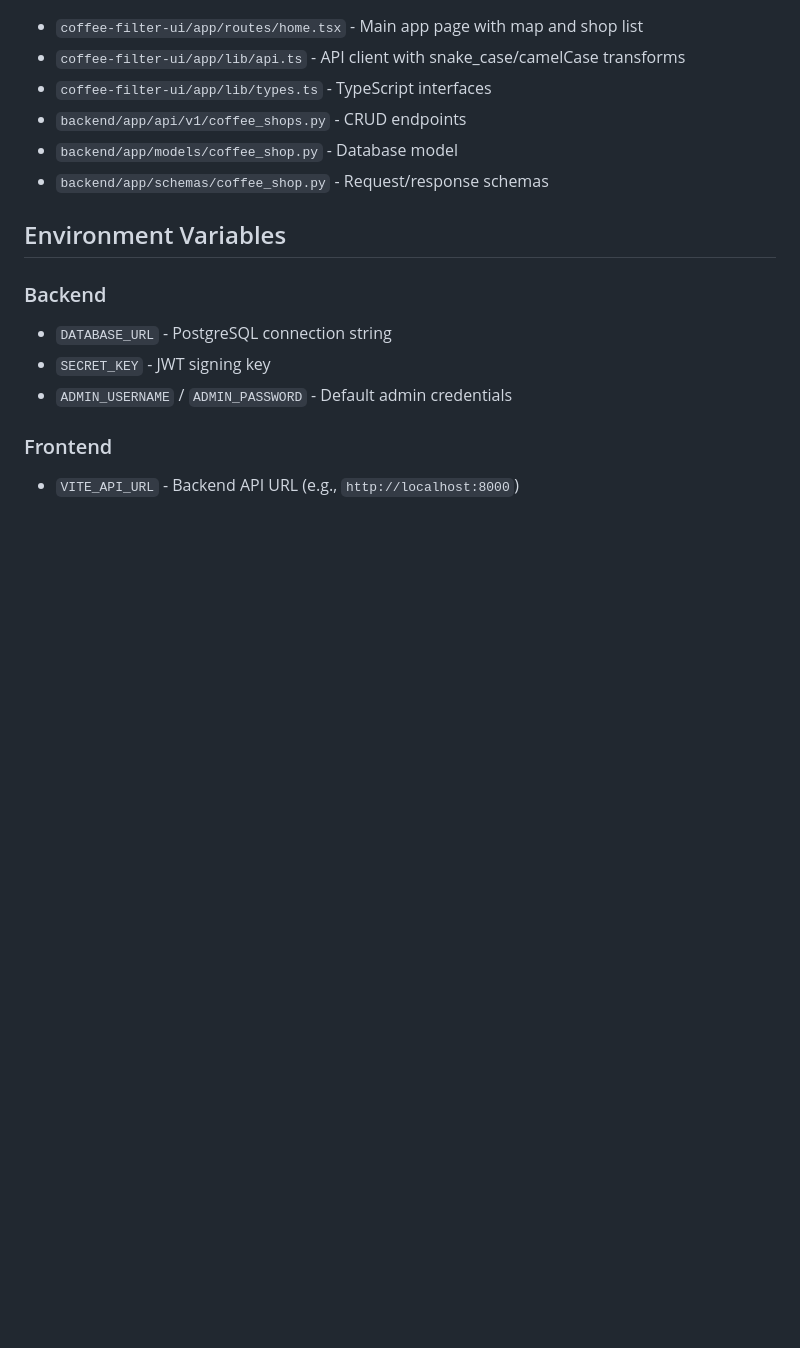
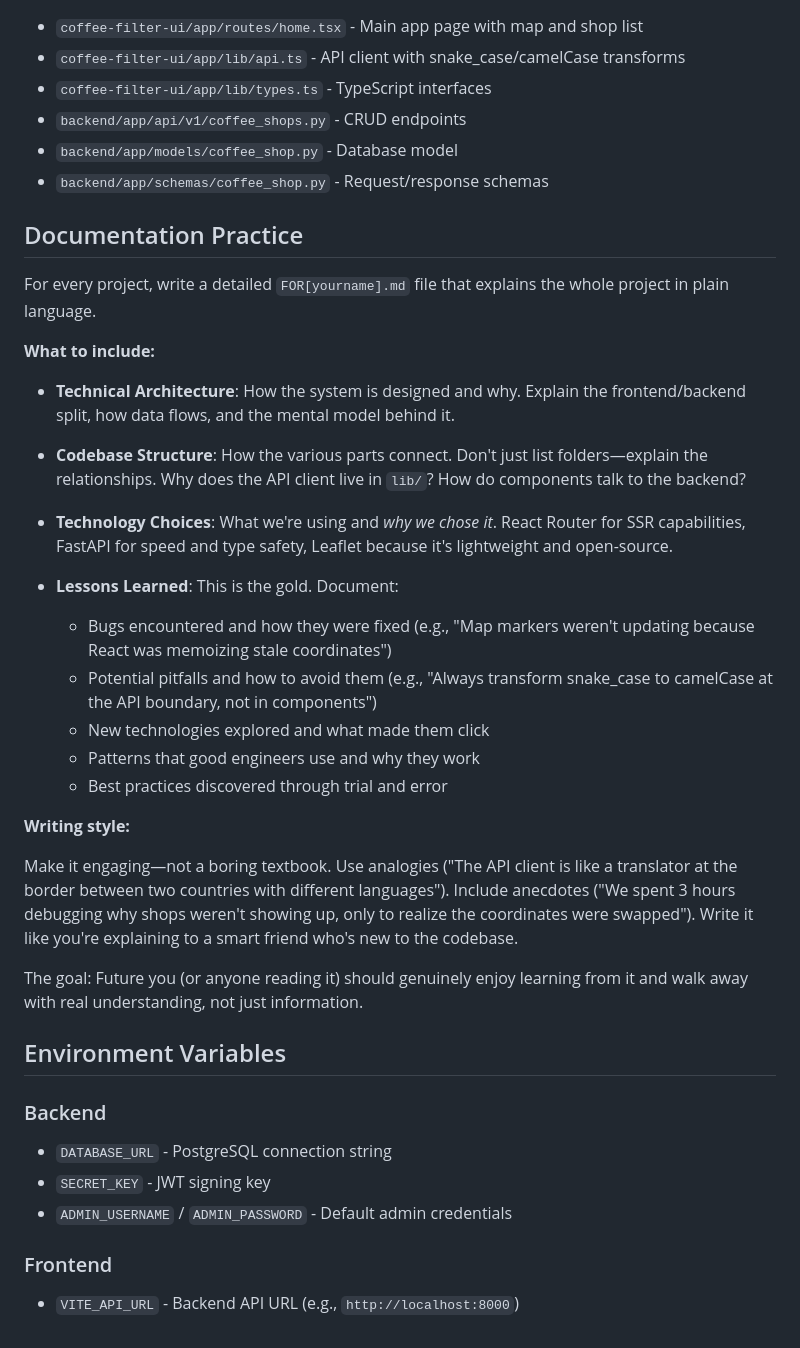
Before and after one commit to reidbuchanangrp/coffee-filter, a Markdown page: claude.md, the part around the change. Rendered like a GitHub page; blank space fills up the shorter version.

Commit message:
Add documentation practice guidelines for FOR[yourname].md files
Encourages writing engaging, personalized project documentation that covers
architecture, codebase connections, technology decisions, and lessons learned
including bugs, pitfalls, and best practices discovered along the way.

```diff
--- a/claude.md
+++ b/claude.md
@@ -118,6 +118,31 @@ docker-compose up
 - `backend/app/models/coffee_shop.py` - Database model
 - `backend/app/schemas/coffee_shop.py` - Request/response schemas
 
+## Documentation Practice
+
+For every project, write a detailed `FOR[yourname].md` file that explains the whole project in plain language.
+
+**What to include:**
+
+- **Technical Architecture**: How the system is designed and why. Explain the frontend/backend split, how data flows, and the mental model behind it.
+
+- **Codebase Structure**: How the various parts connect. Don't just list folders—explain the relationships. Why does the API client live in `lib/`? How do components talk to the backend?
+
+- **Technology Choices**: What we're using and *why we chose it*. React Router for SSR capabilities, FastAPI for speed and type safety, Leaflet because it's lightweight and open-source.
+
+- **Lessons Learned**: This is the gold. Document:
+  - Bugs encountered and how they were fixed (e.g., "Map markers weren't updating because React was memoizing stale coordinates")
+  - Potential pitfalls and how to avoid them (e.g., "Always transform snake_case to camelCase at the API boundary, not in components")
+  - New technologies explored and what made them click
+  - Patterns that good engineers use and why they work
+  - Best practices discovered through trial and error
+
+**Writing style:**
+
+Make it engaging—not a boring textbook. Use analogies ("The API client is like a translator at the border between two countries with different languages"). Include anecdotes ("We spent 3 hours debugging why shops weren't showing up, only to realize the coordinates were swapped"). Write it like you're explaining to a smart friend who's new to the codebase.
+
+The goal: Future you (or anyone reading it) should genuinely enjoy learning from it and walk away with real understanding, not just information.
+
 ## Environment Variables
 
 ### Backend
```
